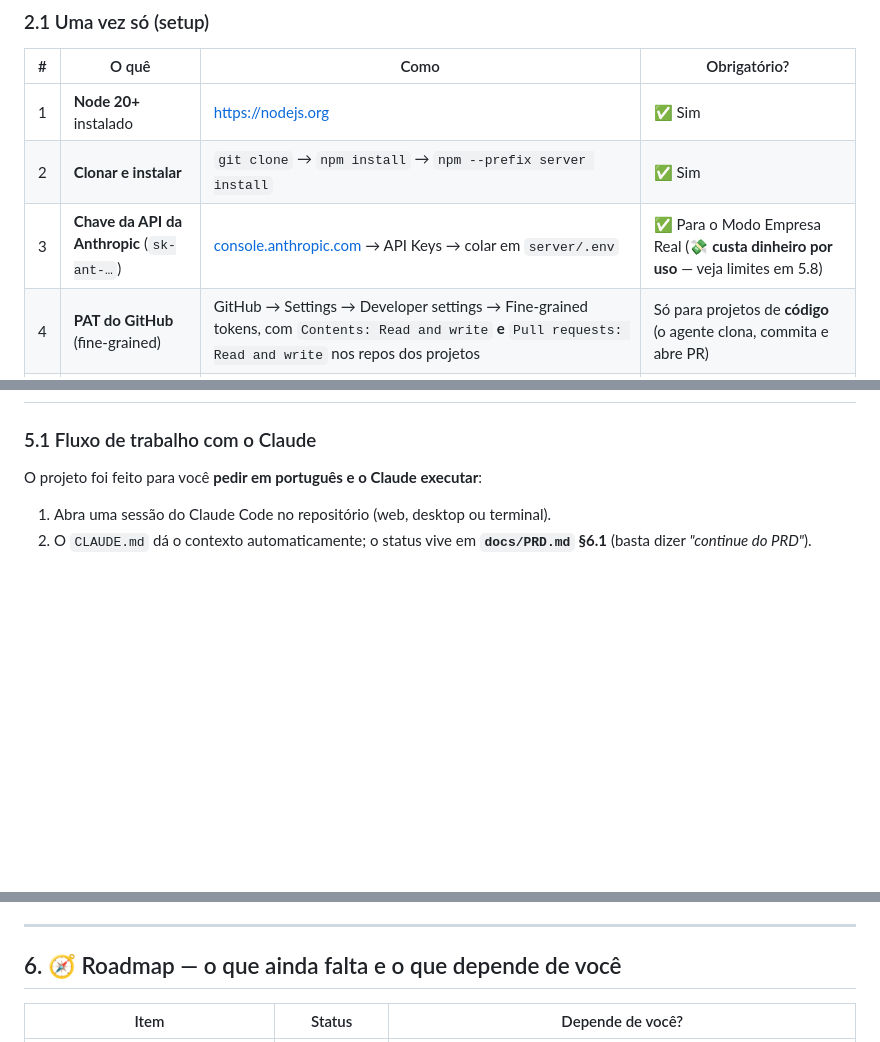
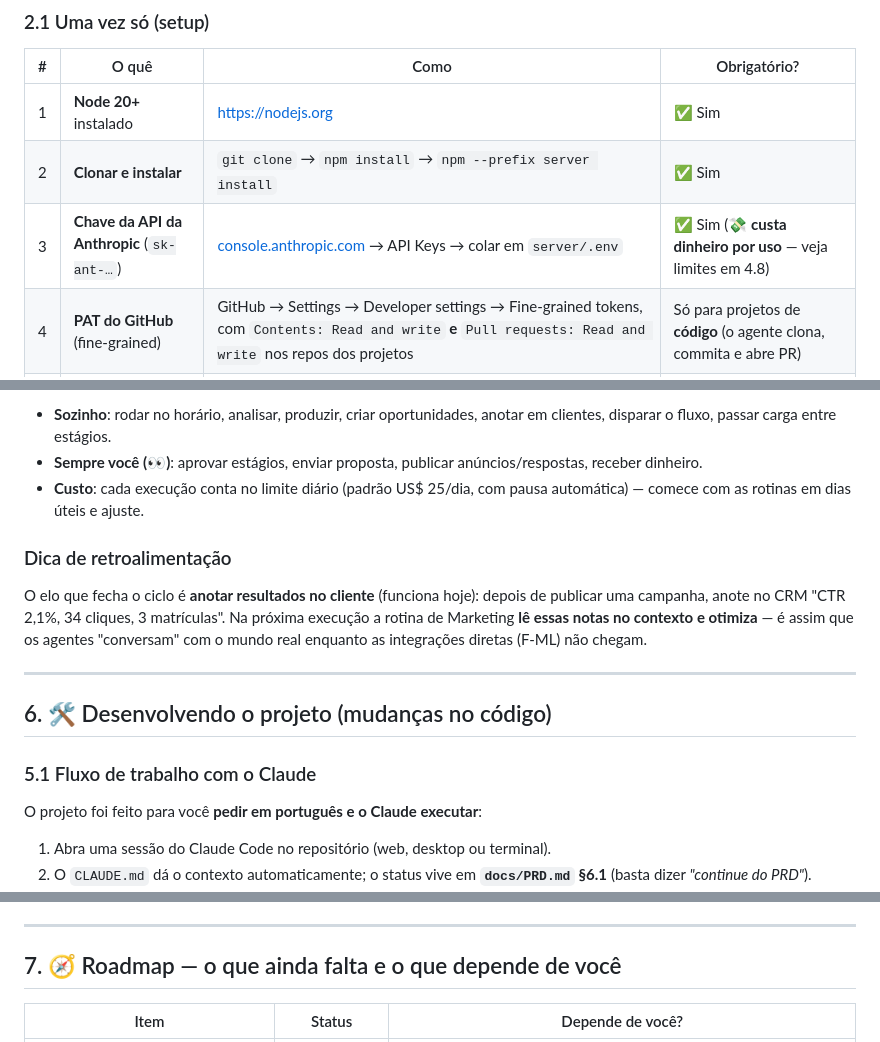
Before and after one commit to yuribr182/Game, a Markdown page: TUTORIAL.md, 3 parts joined by grey strips. Rendered like a GitHub page; blank space fills up the shorter version.

```diff
--- a/TUTORIAL.md
+++ b/TUTORIAL.md
@@ -28,7 +28,7 @@ nunca vão para a internet.
 |---|---|---|---|
 | 1 | **Node 20+** instalado | https://nodejs.org | ✅ Sim |
 | 2 | **Clonar e instalar** | `git clone` → `npm install` → `npm --prefix server install` | ✅ Sim |
-| 3 | **Chave da API da Anthropic** (`sk-ant-…`) | [console.anthropic.com](https://console.anthropic.com) → API Keys → colar em `server/.env` | ✅ Para o Modo Empresa Real (💸 **custa dinheiro por uso** — veja limites em 5.8) |
+| 3 | **Chave da API da Anthropic** (`sk-ant-…`) | [console.anthropic.com](https://console.anthropic.com) → API Keys → colar em `server/.env` | ✅ Sim (💸 **custa dinheiro por uso** — veja limites em 4.8) |
 | 4 | **PAT do GitHub** (fine-grained) | GitHub → Settings → Developer settings → Fine-grained tokens, com `Contents: Read and write` **e** `Pull requests: Read and write` nos repos dos projetos | Só para projetos de **código** (o agente clona, commita e abre PR) |
 | 5 | **Bot do Telegram** | Criar com o @BotFather → token + chat id em `server/.env` | Opcional (notificações no celular) |
 | 6 | **Conta Mercado Livre (futuro)** | Quando formos integrar a operação ML de verdade: criar um app em developers.mercadolivre.com.br e autorizar via OAuth | Ainda não — fase F-ML do plano |
@@ -183,3 +261,21 @@ fluxo. **Backup = copiar a pasta.**
+- **Sozinho**: rodar no horário, analisar, produzir, criar oportunidades,
+  anotar em clientes, disparar o fluxo, passar carga entre estágios.
+- **Sempre você (👀)**: aprovar estágios, enviar proposta, publicar
+  anúncios/respostas, receber dinheiro.
+- **Custo**: cada execução conta no limite diário (padrão US$ 25/dia, com
+  pausa automática) — comece com as rotinas em dias úteis e ajuste.
+
+### Dica de retroalimentação
+
+O elo que fecha o ciclo é **anotar resultados no cliente** (funciona hoje):
+depois de publicar uma campanha, anote no CRM "CTR 2,1%, 34 cliques, 3
+matrículas". Na próxima execução a rotina de Marketing **lê essas notas no
+contexto e otimiza** — é assim que os agentes "conversam" com o mundo real
+enquanto as integrações diretas (F-ML) não chegam.
+
+---
+
+## 6. 🛠 Desenvolvendo o projeto (mudanças no código)
 
 ### 5.1 Fluxo de trabalho com o Claude
 
@@ -234,7 +330,7 @@ Regras de ouro (o CI bloqueia se quebrar):
 
 ---
 
-## 6. 🧭 Roadmap — o que ainda falta e o que depende de você
+## 7. 🧭 Roadmap — o que ainda falta e o que depende de você
 
 | Item | Status | Depende de você? |
 |---|---|---|
```
Also changed, not shown: other parts of TUTORIAL.md (+80 -2 lines).
